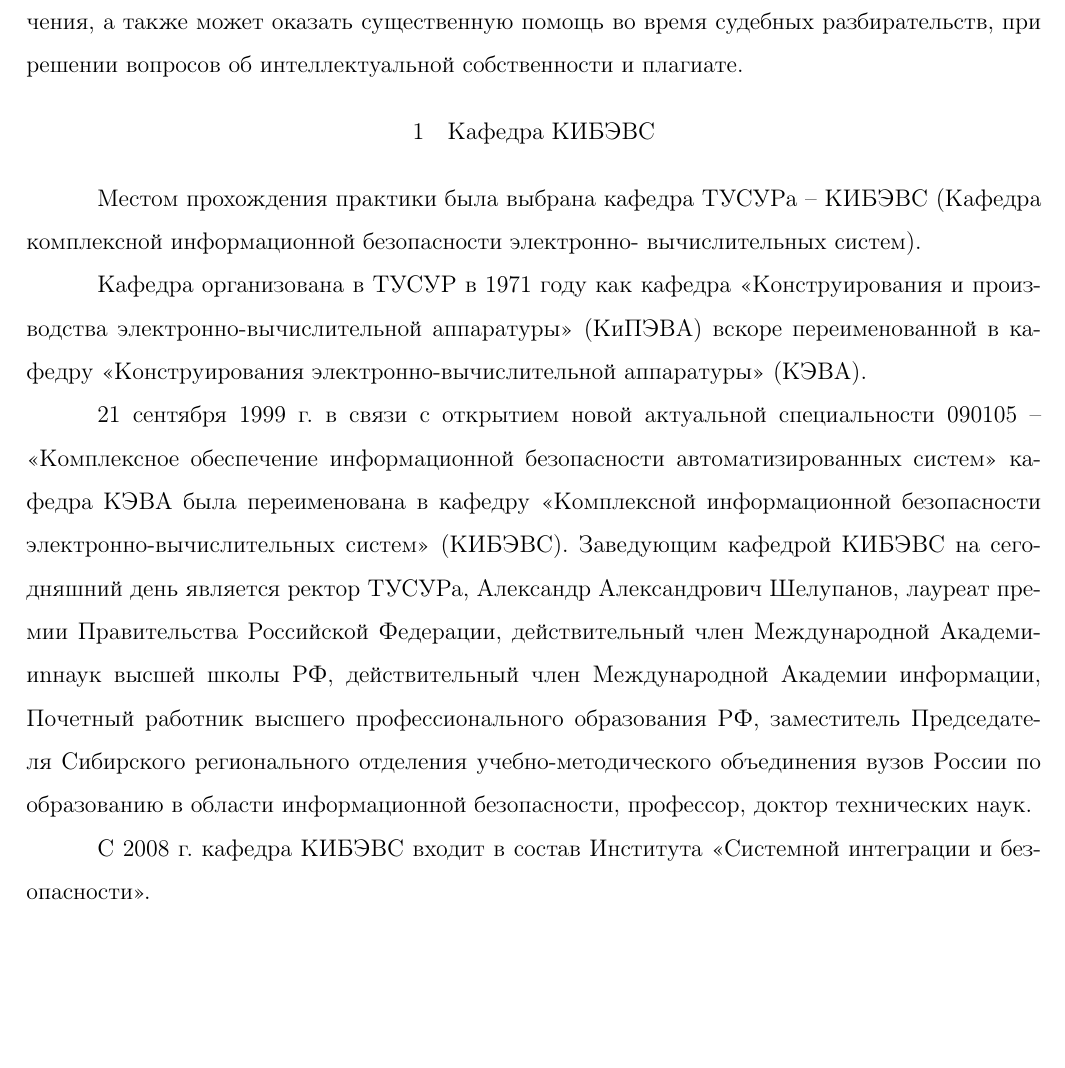
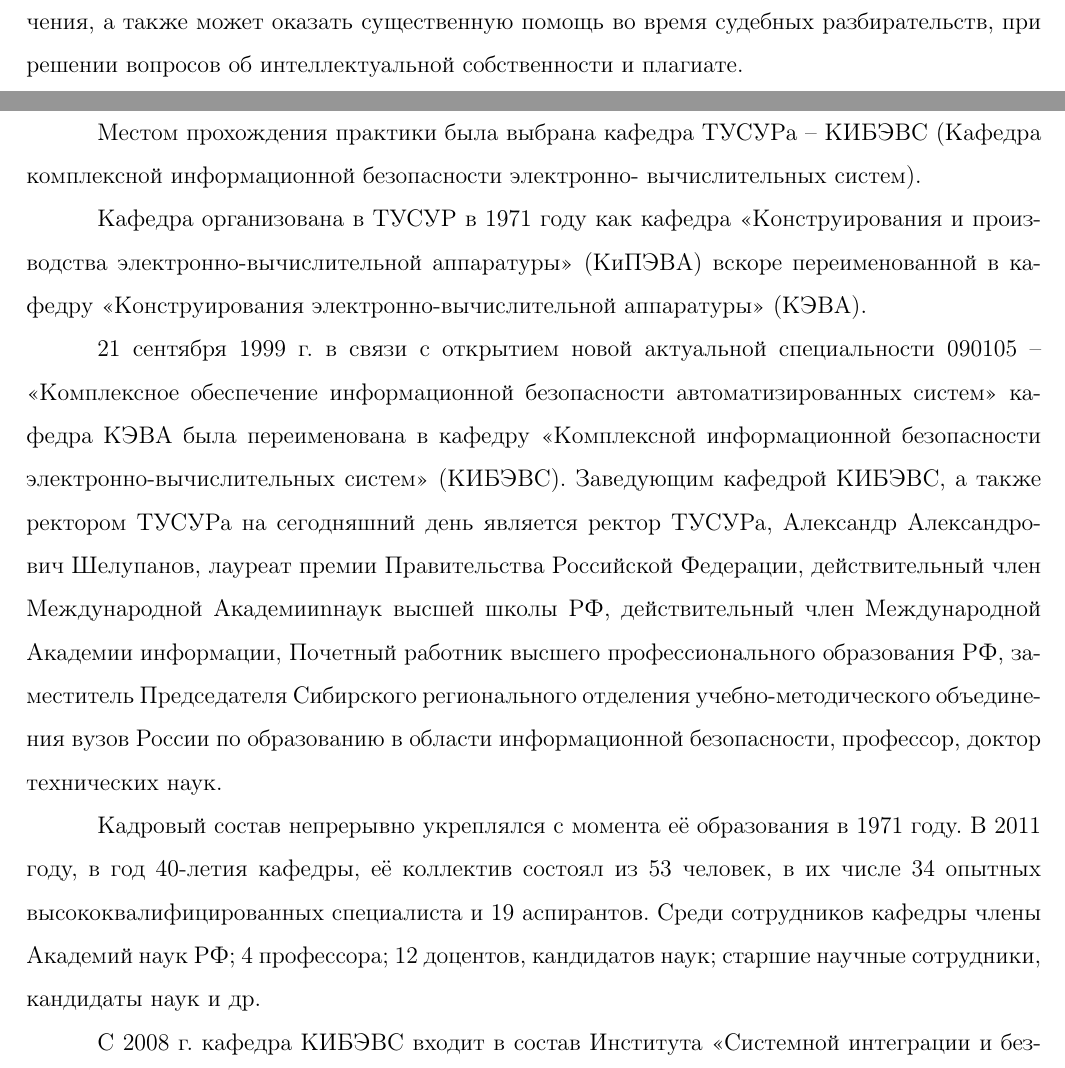
Before and after one commit to MarinaMeyta/WhoseCppCode, a LaTeX document (docs/report/report.tex, which reads docs/report/kibevs.tex): part of page 4 of 22 before the commit and two parts of pages 4 and 5 of 22 after it, the two joined at a grey line, cut so that both start at the same text, the shorter picture padded with empty space. Compiled offline with pdfLaTeX; a LaTeX package or settings file that is missing is left out.

Commit message:
kibevs added

```diff
--- a/docs/report/kibevs.tex
+++ b/docs/report/kibevs.tex
@@ -6,13 +6,17 @@
 
 21 сентября 1999 г. в связи с открытием новой актуальной специальности 090105 – «Комплексное обеспечение информационной
 безопасности автоматизированных систем» кафедра КЭВА была переименована в кафедру «Комплексной информационной безопасности
-электронно-вычислительных систем» (КИБЭВС). Заведующим кафедрой КИБЭВС на сегодняшний день является ректор
+электронно-вычислительных систем» (КИБЭВС). Заведующим кафедрой КИБЭВС, а также ректором ТУСУРа на сегодняшний день является ректор
 ТУСУРа, Александр Александрович Шелупанов, лауреат премии Правительства Российской Федерации, действительный член
 Международной Академииnнаук высшей школы РФ, действительный член Международной Академии информации,
 Почетный работник высшего профессионального образования РФ, заместитель Председателя Сибирского регионального
 отделения учебно-методического объединения вузов России по образованию в области информационной безопасности, профессор, доктор технических наук.
 
-С 2008 г. кафедра КИБЭВС входит в состав Института «Системной
-интеграции и безопасности».
+Кадровый состав непрерывно укреплялся с момента её образования в 1971 году.
+В 2011 году, в год 40-летия кафедры, её коллектив состоял из 53 человек, в их числе 34 опытных
+высококвалифицированных специалиста и 19 аспирантов. Среди сотрудников кафедры  члены Академий наук РФ; 4
+профессора; 12 доцентов, кандидатов наук; старшие научные сотрудники, кандидаты наук и др.
+
+С 2008 г. кафедра КИБЭВС входит в состав Института «Системной интеграции и безопасности».
 
 На базе кафедры КИБЭВС ТУСУР в 2002 году организовано «Сибирское региональное отделение учебно-методического объединения
```
Also changed, not shown: docs/report/lit.bib (+7 -0 lines), docs/report/referat_ru.tex (+1 -1 lines), docs/report/report.tex (+1 -0 lines), docs/report/report.bbl, docs/report/report.pdf, docs/report/kibevs.tex (5 more changed lines), 4 other files.
